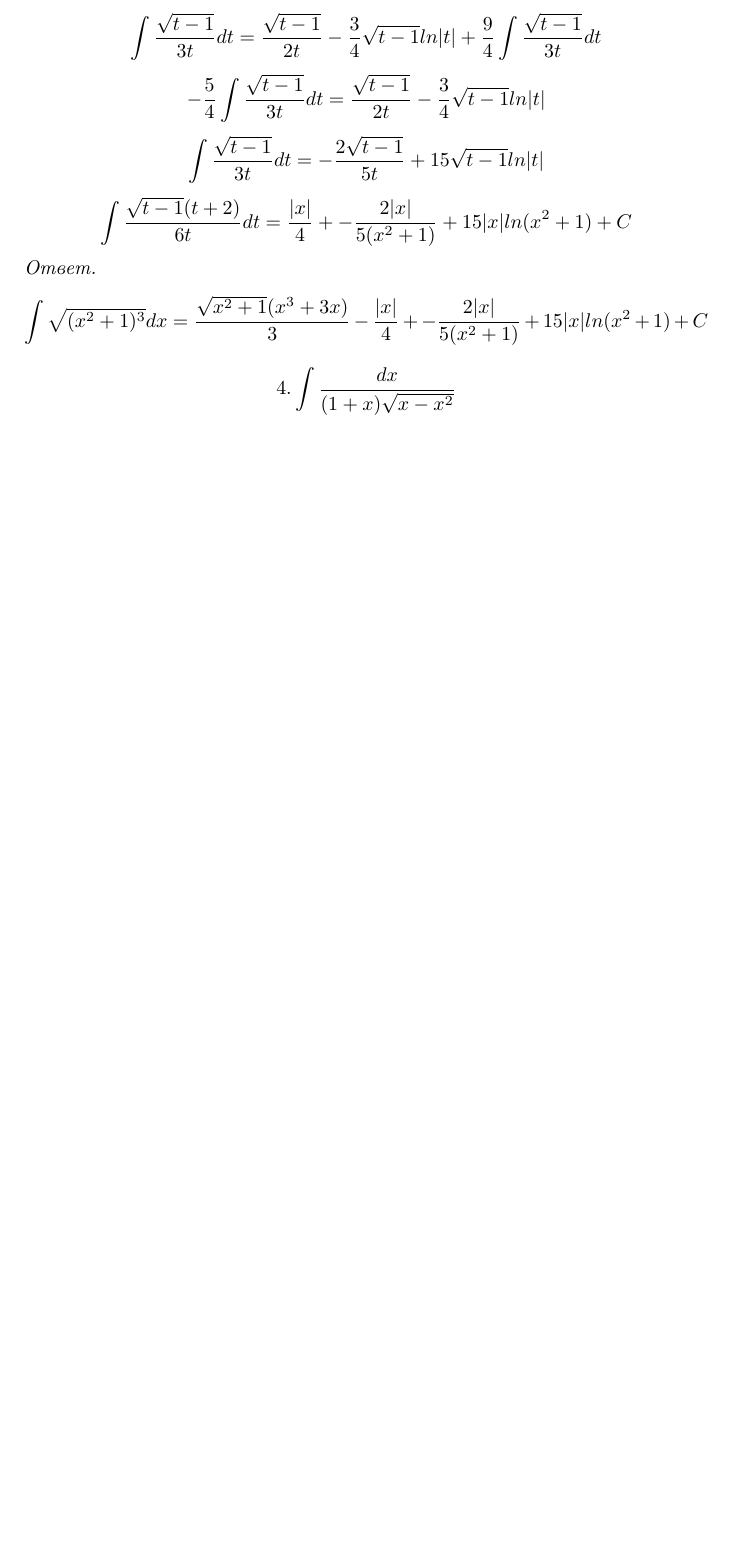
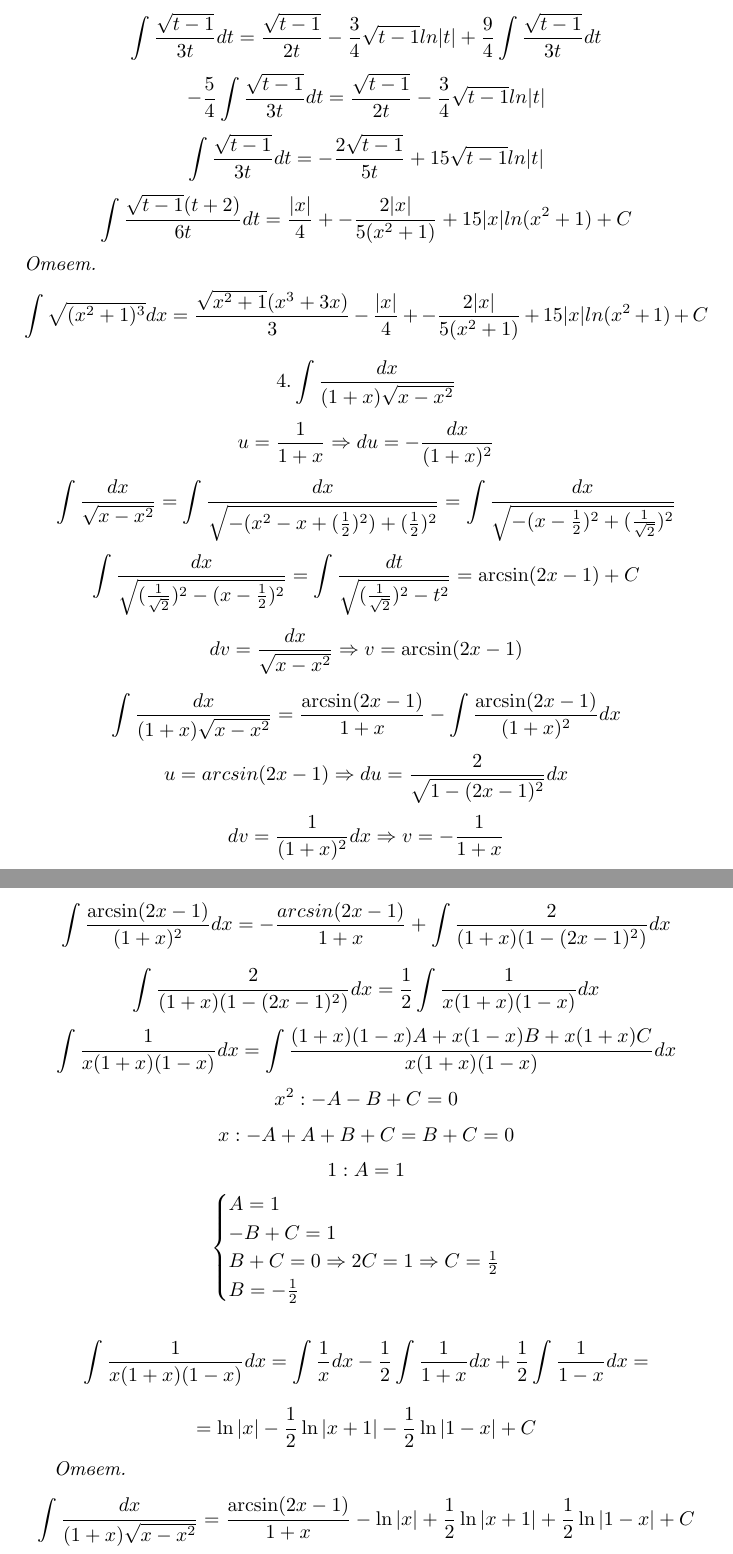
Before and after one commit to zolbooo/calculus, a LaTeX problem sheet (exam-1/solutions.tex): part of page 5 of 5 before the commit and two parts of pages 5 and 6 of 6 after it, the two joined at a grey line, cut so that both start at the same text, the shorter picture padded with empty space. Compiled offline with pdfLaTeX.

Commit message:
Add solution to problem 4

```diff
--- a/exam-1/solutions.tex
+++ b/exam-1/solutions.tex
@@ -183,5 +183,35 @@
 	$$\int\frac{\sqrt{t - 1}(t + 2)}{6t}dt = \frac{|x|}{4} + -\frac{2|x|}{5(x^2 + 1)} + 15|x|ln(x^2 + 1) + C$$
 	\emph{Ответ.} $$\int\sqrt{(x^2+1)^3}dx = \frac{\sqrt{x^2 + 1}(x^3 + 3x)}{3} - \frac{|x|}{4} + -\frac{2|x|}{5(x^2 + 1)} + 15|x|ln(x^2 + 1) + C$$
 	% End of problem 3
+	% Problem 4
 	$$4. \int\frac{dx}{(1+x)\sqrt{x-x^2}}$$
+	$$u = \frac{1}{1 + x} \Rightarrow du = -\frac{dx}{(1 + x)^2}$$
+	$$\int\frac{dx}{\sqrt{x-x^2}} = \int\frac{dx}{\sqrt{-(x^2 - x + (\frac{1}{2})^2) + (\frac{1}{2})^2}} = \int\frac{dx}{\sqrt{-(x - \frac{1}{2})^2 + (\frac{1}{\sqrt{2}})^2}}$$
+	$$\int\frac{dx}{\sqrt{(\frac{1}{\sqrt{2}})^2 - (x - \frac{1}{2})^2}} = \int\frac{dt}{\sqrt{(\frac{1}{\sqrt{2}})^2 - t^2}} = \arcsin(2x - 1) + C$$
+	$$dv = \frac{dx}{\sqrt{x-x^2}} \Rightarrow v = \arcsin(2x - 1)$$
+
+	$$\int\frac{dx}{(1+x)\sqrt{x-x^2}} = \frac{\arcsin(2x - 1)}{1 + x} - \int\frac{\arcsin(2x - 1)}{(1 + x)^2}dx$$
+	$$u = arcsin(2x - 1) \Rightarrow du = \frac{2}{\sqrt{1 - (2x - 1)^2}}dx$$
+	$$dv = \frac{1}{(1 + x)^2}dx \Rightarrow v = -\frac{1}{1 + x}$$
+	$$\int\frac{\arcsin(2x - 1)}{(1 + x)^2}dx = -\frac{arcsin(2x - 1)}{1 + x} + \int\frac{2}{(1 + x)(1 - (2x - 1)^2)}dx$$
+
+	$$\int\frac{2}{(1 + x)(1 - (2x - 1)^2)}dx = \frac{1}{2}\int\frac{1}{x(1 + x)(1 - x)}dx$$
+	$$\int\frac{1}{x(1 + x)(1 - x)}dx = \int\frac{(1 + x)(1 - x)A + x(1 - x)B + x(1 + x)C}{x(1 + x)(1 - x)}dx$$
+	$$x^2: -A - B + C = 0$$
+	$$x: -A + A + B + C = B + C = 0$$
+	$$1: A = 1$$
+	\begin{equation*}
+		\begin{cases}
+			A = 1\\
+			-B + C = 1\\
+			B + C = 0 \Rightarrow 2C = 1 \Rightarrow C = \frac{1}{2}\\
+			B = -\frac{1}{2}
+		\end{cases}
+	\end{equation*}
+
+	$$\int\frac{1}{x(1 + x)(1 - x)}dx = \int\frac{1}{x}dx - \frac{1}{2}\int\frac{1}{1 + x}dx + \frac{1}{2}\int\frac{1}{1 - x}dx =$$
+	$$= \ln|x| - \frac{1}{2}\ln|x + 1| - \frac{1}{2}\ln|1 - x| + C$$
+
+	\emph{Ответ.} $$\int\frac{dx}{(1+x)\sqrt{x-x^2}} = \frac{\arcsin(2x - 1)}{1 + x} - \ln|x| + \frac{1}{2}\ln|x + 1| + \frac{1}{2}\ln|1 - x| + C$$
+	% End of problem 4
 \end{document}
```
